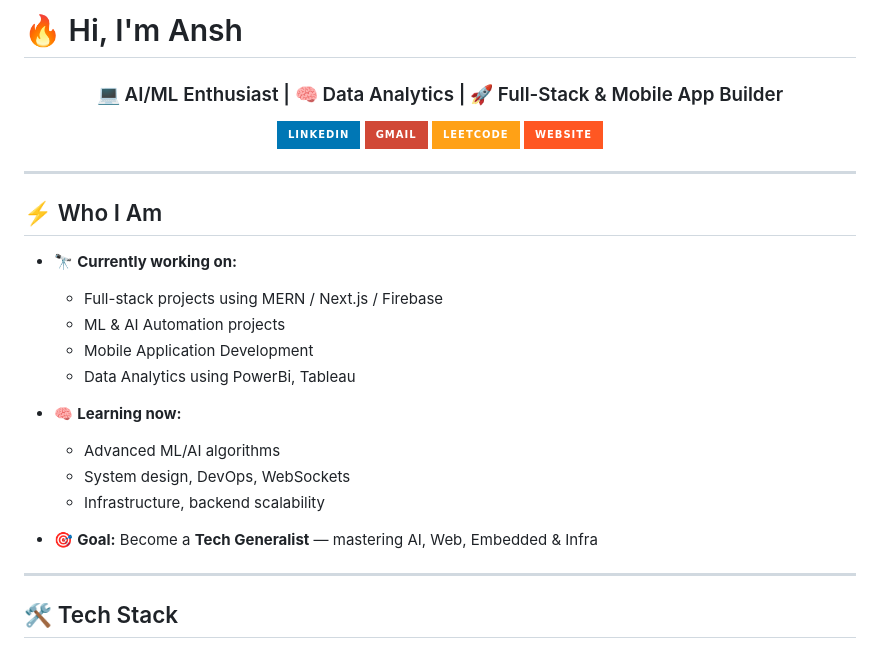
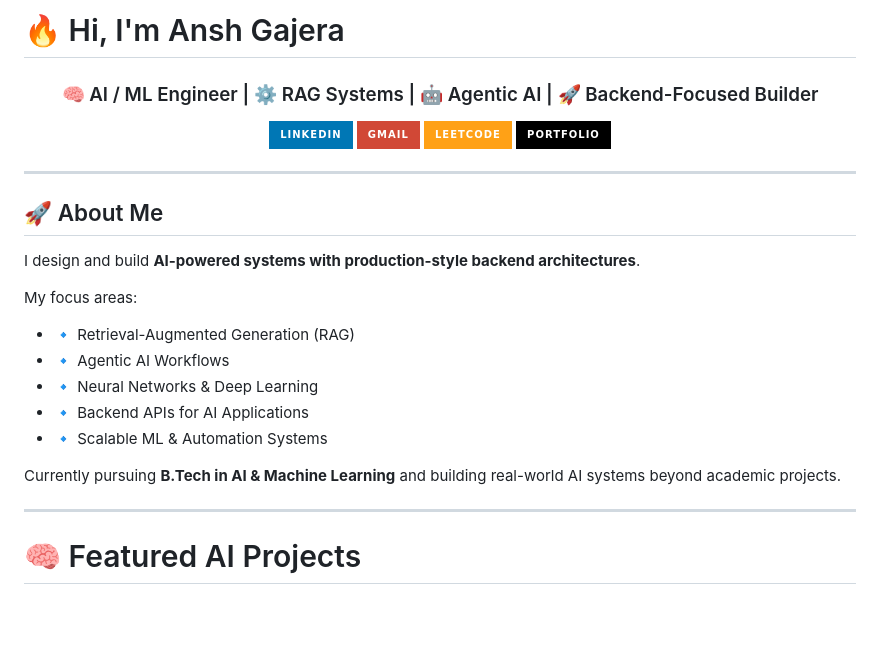
Before and after one commit to AnshGajera/AnshGajera, a Markdown page: README.md, the part around one of its changes. GitHub-like rendering; badges without logos; blank space fills up the shorter version.

```diff
--- a/README.md
+++ b/README.md
@@ -1,33 +1,31 @@
-# 🔥 Hi, I'm Ansh
+# 🔥 Hi, I'm Ansh Gajera
 
-<h3 align="center">💻 AI/ML Enthusiast | 🧠 Data Analytics | 🚀 Full-Stack & Mobile App Builder</h3>
+<h3 align="center">🧠 AI / ML Engineer | ⚙️ RAG Systems | 🤖 Agentic AI | 🚀 Backend-Focused Builder</h3>
 
 <p align="center">
   <a href="https://www.linkedin.com/in/ansh-gajera/"><img src="https://img.shields.io/badge/LinkedIn-%230077B5.svg?&style=for-the-badge&logo=linkedin&logoColor=white"/></a>
   <a href="mailto:401anshgajera@gmail.com"><img src="https://img.shields.io/badge/Gmail-D14836?style=for-the-badge&logo=gmail&logoColor=white"/></a>
   <a href="https://leetcode.com/u/23AIML019_AnshGajera/"><img src="https://img.shields.io/badge/LeetCode-FFA116?style=for-the-badge&logo=leetcode&logoColor=black"/></a>
-  <a href="#"><img src="https://img.shields.io/badge/-Website-FF5722?style=for-the-badge&logo=internet-explorer&logoColor=white"/></a>
+  <a href="https://anshgajera.dev"><img src="https://img.shields.io/badge/Portfolio-000000?style=for-the-badge&logo=vercel&logoColor=white"/></a>
 </p>
 
 ---
 
-## ⚡ Who I Am
+## 🚀 About Me
 
-- 🔭 **Currently working on:**
+I design and build **AI-powered systems with production-style backend architectures**.
 
-  - Full-stack projects using MERN / Next.js / Firebase
-  - ML & AI Automation projects
-  - Mobile Application Development
-  - Data Analytics using PowerBi, Tableau
+My focus areas:
 
-- 🧠 **Learning now:**
-  - Advanced ML/AI algorithms
-  - System design, DevOps, WebSockets
-  - Infrastructure, backend scalability
+- 🔹 Retrieval-Augmented Generation (RAG)
+- 🔹 Agentic AI Workflows
+- 🔹 Neural Networks & Deep Learning
+- 🔹 Backend APIs for AI Applications
+- 🔹 Scalable ML & Automation Systems
 
-- 🎯 **Goal:** Become a **Tech Generalist** — mastering AI, Web, Embedded & Infra
+Currently pursuing **B.Tech in AI & Machine Learning** and building real-world AI systems beyond academic projects.
 
 ---
 
-## 🛠️ Tech Stack
+# 🧠 Featured AI Projects
 
```
Also changed, not shown: other parts of README.md (+63 -41 lines).
